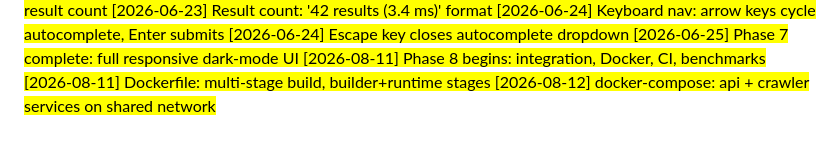
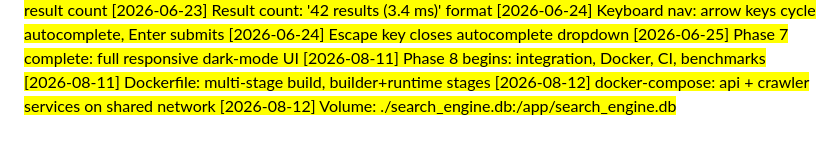
Before and after one commit to hasbulkhan45/search_engine, a Markdown page: docs/NOTES.md, the part around the change. Rendered like a GitHub page.

Commit message:
docs: Docker volume mount path

```diff
--- a/docs/NOTES.md
+++ b/docs/NOTES.md
@@ -131,3 +131,4 @@
 [2026-08-11] Phase 8 begins: integration, Docker, CI, benchmarks
 [2026-08-11] Dockerfile: multi-stage build, builder+runtime stages
 [2026-08-12] docker-compose: api + crawler services on shared network
+[2026-08-12] Volume: ./search_engine.db:/app/search_engine.db
```
